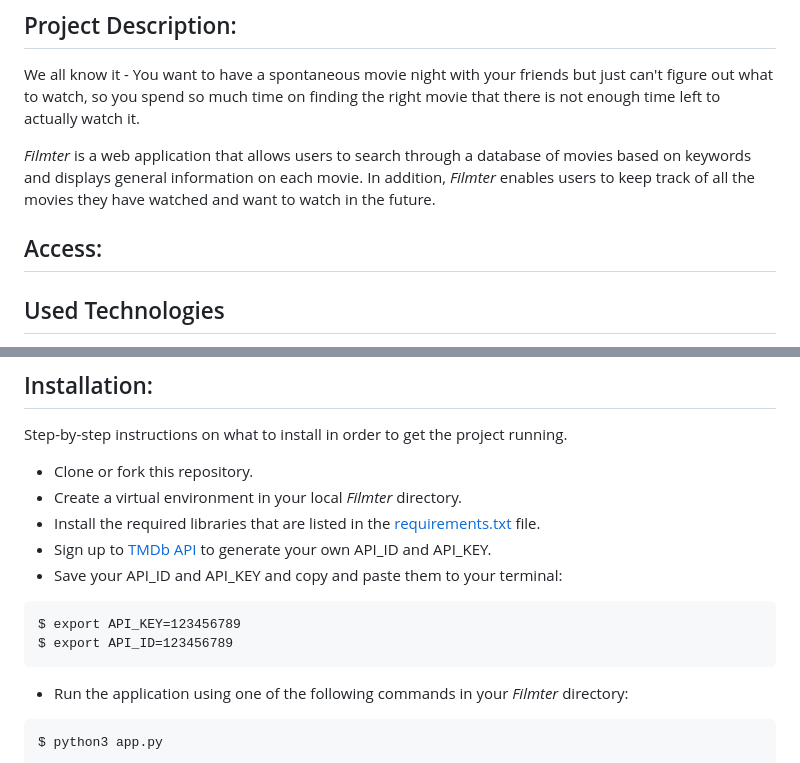
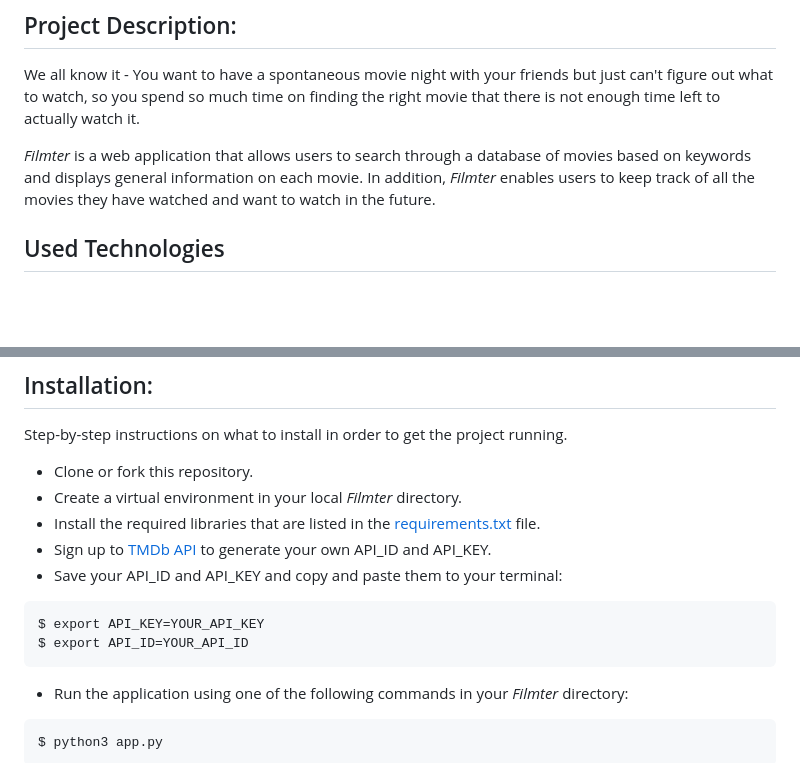
Before and after one commit to noahsafar/filmter, a Markdown page: README.md, 2 parts joined by grey strips. Drawn GitHub-style; blank space fills up the shorter version.

````diff
--- a/README.md
+++ b/README.md
@@ -6,9 +6,6 @@
 We all know it - You want to have a spontaneous movie night with your friends but just can't figure out what to watch, so you spend so much time on finding the right movie that there is not enough time left to actually watch it.
 
 *Filmter* is a web application that allows users to search through a database of movies based on keywords and displays general information on each movie. In addition, *Filmter* enables users to keep track of all the movies they have watched and want to watch in the future.
-
-## Access:
-
 
 ## Used Technologies
 - API (by TMDb)
@@ -30,8 +27,8 @@ Step-by-step instructions on what to install in order to get the project running
 - Save your API_ID and API_KEY and copy and paste them to your terminal:
 
 ```
-$ export API_KEY=123456789
-$ export API_ID=123456789
+$ export API_KEY=YOUR_API_KEY
+$ export API_ID=YOUR_API_ID
 ```
 
 - Run the application using one of the following commands in your *Filmter* directory:
````
